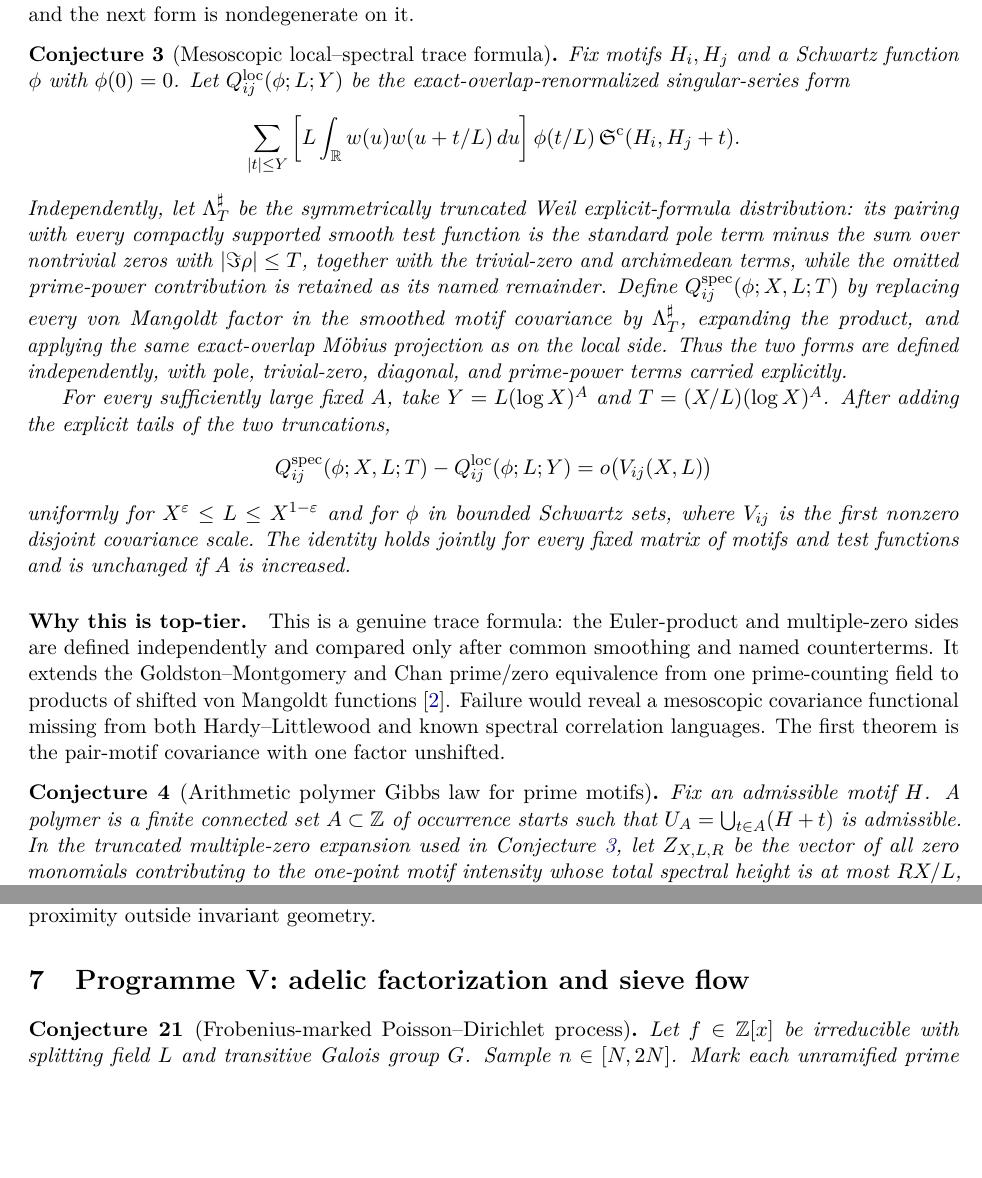
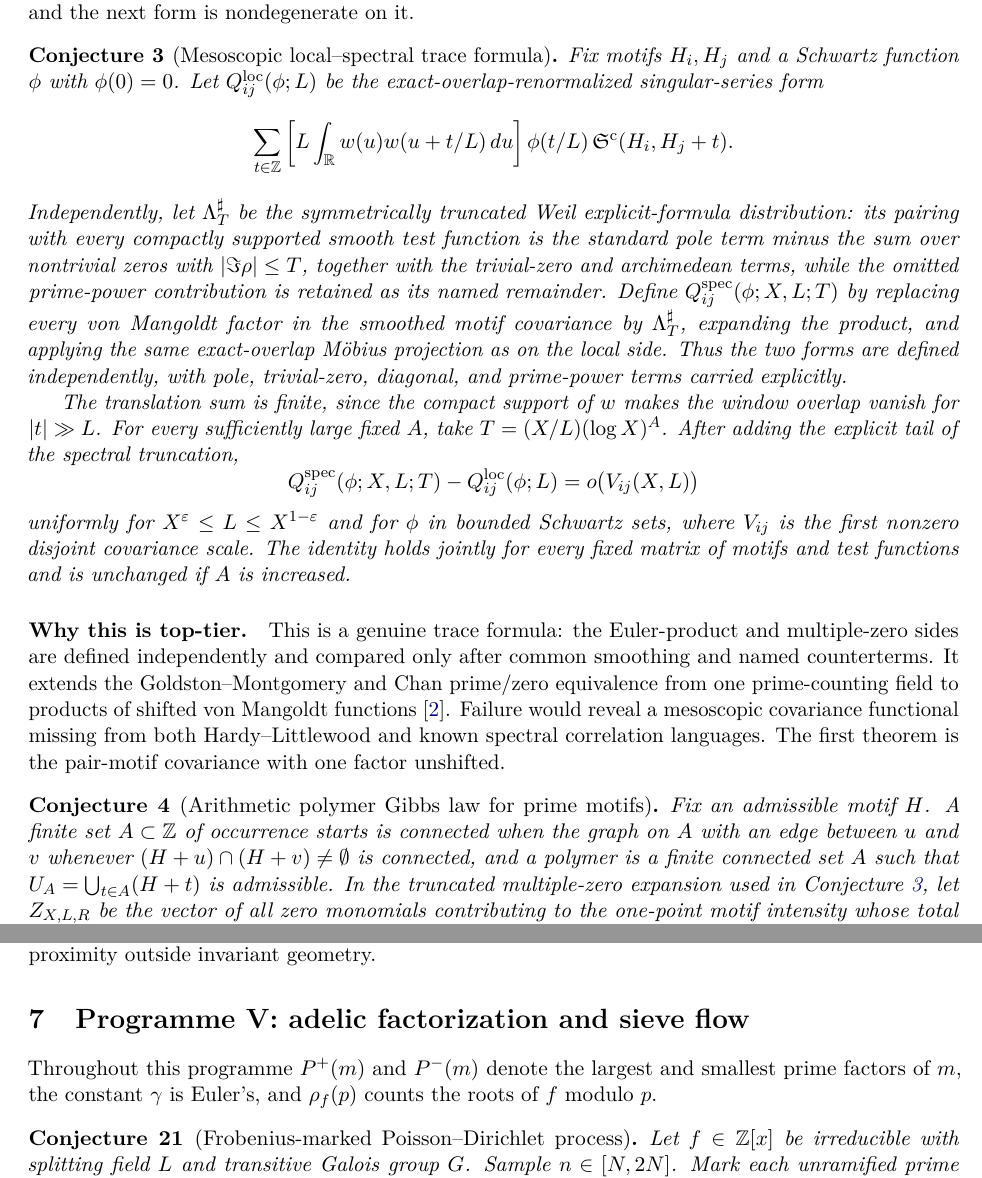
Before and after one commit to translorentz/conjecture-engine, a LaTeX paper (paper/supplement_conjectures.tex): two parts of pages 5 and 14 of 18, joined at a grey line, cut so that both start at the same text, the shorter picture padded with empty space. Compiled offline with pdfLaTeX.

Commit message:
Round-five referee repairs: definitions completed, notation collisions removed, vacuous truncation dropped
Odd primes in the class-group sign lattice, polymer connectivity defined by
the translate-overlap graph, terminal cluster symbol separated from the
zero-height exponent, Gauss matrix typed between its faithful subspaces, the
vacuous local-side truncation removed with the finiteness argument stated,
singular series and largest and smallest prime factors defined at first use,
variance convention unified, audit enumeration simplified, and the companion
script's terminal-excess block now carries a warning that its centering is
not the conjecture's quantile. Regenerated diagnostics shipped.

Co-Authored-By: Claude Fable 5 <noreply@anthropic.com>
Claude-Session: https://claude.ai/code/session_01Mz7naRrnFZ3iZHwTVPAYrV

```diff
--- a/paper/supplement_conjectures.tex
+++ b/paper/supplement_conjectures.tex
@@ -210,9 +213,9 @@ which one overlap form has a rational kernel and the next form is nondegenerate
 
 \begin{conjecture}[Mesoscopic local--spectral trace formula]\label{c3}
 Fix motifs $H_i,H_j$ and a Schwartz function $\phi$ with $\phi(0)=0$.  Let
-$Q^{\mathrm{loc}}_{ij}(\phi;L;Y)$ be the exact-overlap-renormalized singular-series form
+$Q^{\mathrm{loc}}_{ij}(\phi;L)$ be the exact-overlap-renormalized singular-series form
 \[
- \sum_{|t|\le Y}
+ \sum_{t\in\Z}
  \left[L\int_{\R}w(u)w(u+t/L)\,du\right]
  \phi(t/L)\,\SG^{\mathrm c}(H_i,H_j+t).
 \]
@@ -227,12 +230,12 @@ same exact-overlap M\"obius projection as on the local side.  Thus the two forms
 defined independently, with pole, trivial-zero, diagonal, and prime-power terms
 carried explicitly.
 
-For every sufficiently large fixed $A$, take
-$Y=L(\log X)^A$ and $T=(X/L)(\log X)^A$.  After adding the explicit tails of the two
-truncations,
+The translation sum is finite, since the compact support of $w$ makes the window
+overlap vanish for $|t|\gg L$.  For every sufficiently large fixed $A$, take
+$T=(X/L)(\log X)^A$.  After adding the explicit tail of the spectral truncation,
 \[
  Q^{\mathrm{spec}}_{ij}(\phi;X,L;T)
- -Q^{\mathrm{loc}}_{ij}(\phi;L;Y)
+ -Q^{\mathrm{loc}}_{ij}(\phi;L)
  =o\bigl(V_{ij}(X,L)\bigr)
 \]
 uniformly for $X^\eps\le L\le X^{1-\eps}$ and for $\phi$ in bounded Schwartz sets,
@@ -251,8 +254,10 @@ correlation languages.  The first theorem is the pair-motif covariance with one
 unshifted.
 
 \begin{conjecture}[Arithmetic polymer Gibbs law for prime motifs]\label{c4}
-Fix an admissible motif $H$.  A polymer is a finite connected set $A\subset\Z$ of
-occurrence starts such that $U_A=\bigcup_{t\in A}(H+t)$ is admissible.  In the truncated
+Fix an admissible motif $H$.  A finite set $A\subset\Z$ of occurrence starts is
+connected when the graph on $A$ with an edge between $u$ and $v$ whenever
+$(H+u)\cap(H+v)\ne\emptyset$ is connected, and a polymer is a finite connected set
+$A$ such that $U_A=\bigcup_{t\in A}(H+t)$ is admissible.  In the truncated
 multiple-zero expansion used in \cref{c3}, let $Z_{X,L,R}$ be the vector of all zero
 monomials contributing to the one-point motif intensity whose total spectral height is
 at most $RX/L$, and let $\lambda_{X,L,R}(t)$ be the one-point intensity functional it
@@ -850,6 +858,10 @@ macroscopic Diophantine proximity outside invariant geometry.
 
 \section{Programme V: adelic factorization and sieve flow}
 
+Throughout this programme $P^+(m)$ and $P^-(m)$ denote the largest and smallest prime
+factors of $m$, the constant $\gamma$ is Euler's, and $\rho_f(p)$ counts the roots
+of $f$ modulo $p$.
+
 \begin{conjecture}[Frobenius-marked Poisson--Dirichlet process]\label{c21}
 Let $f\in\Z[x]$ be irreducible with splitting field $L$ and transitive Galois group
 $G$.  Sample $n\in[N,2N]$.  Mark each unramified prime factor $p$ of $f(n)$ by its
```
Also changed, not shown: paper/supplement_conjectures.pdf, paper/supplement_conjectures.tex (29 more changed lines), 2 other files.
